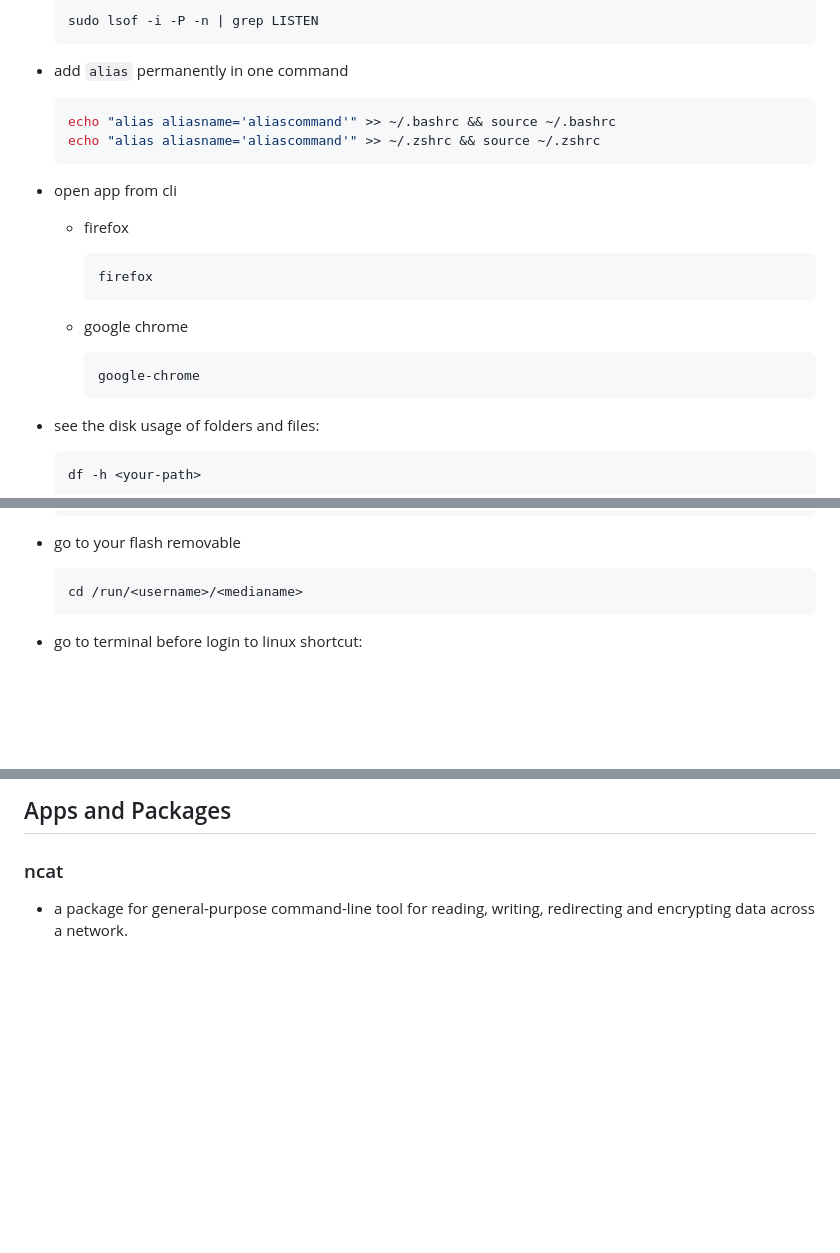
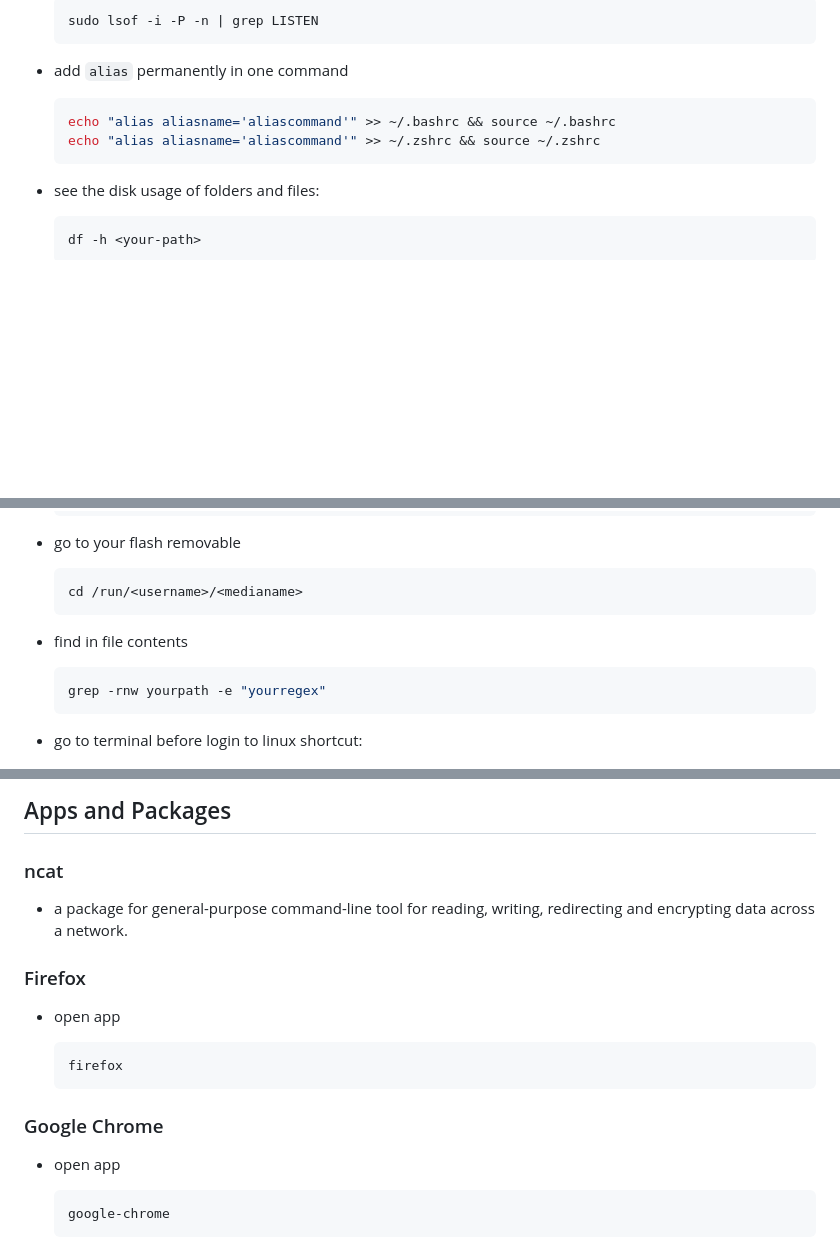
Before and after one commit to ay-ref/linux, a Markdown page: README.md, 3 parts joined by grey strips. Rendered like a GitHub page; blank space fills up the shorter version.

````diff
--- a/README.md
+++ b/README.md
@@ -60,19 +60,6 @@
   echo "alias aliasname='aliascommand'" >> ~/.zshrc && source ~/.zshrc
   ```
 
-- open app from cli
-  - firefox
-
-    ```shell
-    firefox
-    ```
-
-  - google chrome
-
-    ```shell
-    google-chrome
-    ```
-
 - see the disk usage of folders and files:
 
   ```shell
@@ -102,6 +89,13 @@
   ```shell
   cd /run/<username>/<medianame>
   ```
+
+- find in file contents
+
+  ```shell
+  grep -rnw yourpath -e "yourregex"
+  ```
+
 
 - go to terminal before login to linux shortcut:
   - `ctrl + alt + f2`
@@ -222,3 +216,19 @@ does not boot completely!!!
 
 - a package for general-purpose command-line tool for reading, writing, redirecting
 and encrypting data across a network.
+
+### Firefox
+
+- open app
+
+  ```shell
+  firefox
+  ```
+
+### Google Chrome
+
+- open app
+
+  ```shell
+  google-chrome
+  ```
````
